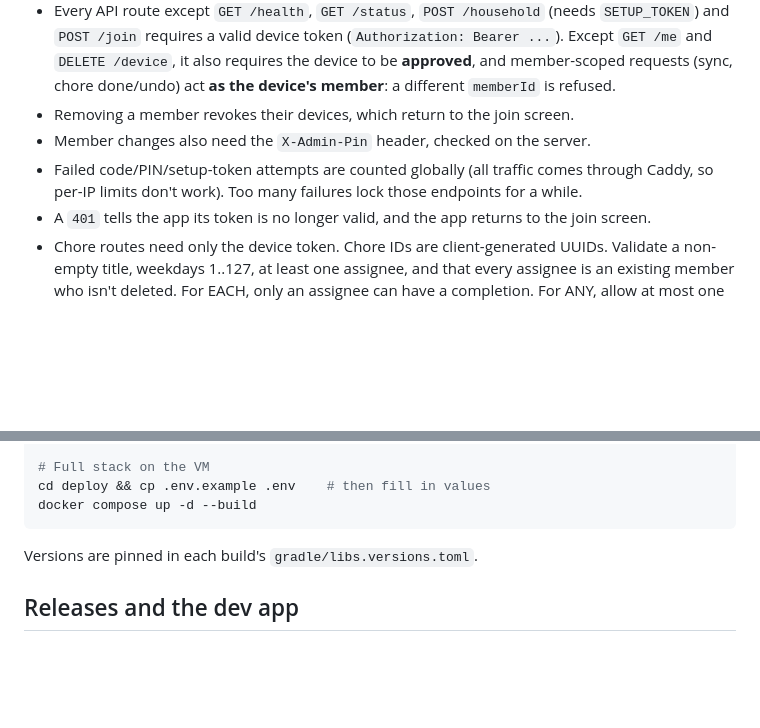
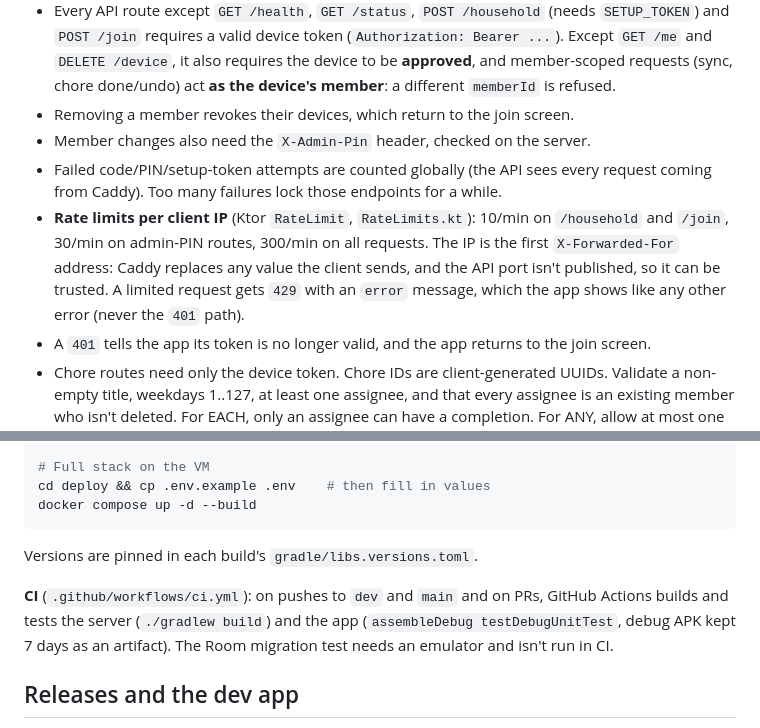
Before and after one commit to Soulmanyes/everyday-app, a Markdown page: CLAUDE.md, 2 parts joined by grey strips. GitHub-like rendering; blank space fills up the shorter version.

Commit message:
docs: CI, rate limits and dependency check
Co-Authored-By: Claude Opus 5.5 <noreply@anthropic.com>

```diff
--- a/CLAUDE.md
+++ b/CLAUDE.md
@@ -119,7 +119,8 @@ The app is **dark by default**; "Follow phone theme" in Settings (per phone, `Ap
 - Every API route except `GET /health`, `GET /status`, `POST /household` (needs `SETUP_TOKEN`) and `POST /join` requires a valid device token (`Authorization: Bearer ...`). Except `GET /me` and `DELETE /device`, it also requires the device to be **approved**, and member-scoped requests (sync, chore done/undo) act **as the device's member**: a different `memberId` is refused.
 - Removing a member revokes their devices, which return to the join screen.
 - Member changes also need the `X-Admin-Pin` header, checked on the server.
-- Failed code/PIN/setup-token attempts are counted globally (all traffic comes through Caddy, so per-IP limits don't work). Too many failures lock those endpoints for a while.
+- Failed code/PIN/setup-token attempts are counted globally (the API sees every request coming from Caddy). Too many failures lock those endpoints for a while.
+- **Rate limits per client IP** (Ktor `RateLimit`, `RateLimits.kt`): 10/min on `/household` and `/join`, 30/min on admin-PIN routes, 300/min on all requests. The IP is the first `X-Forwarded-For` address: Caddy replaces any value the client sends, and the API port isn't published, so it can be trusted. A limited request gets `429` with an `error` message, which the app shows like any other error (never the `401` path).
 - A `401` tells the app its token is no longer valid, and the app returns to the join screen.
 - Chore routes need only the device token. Chore IDs are client-generated UUIDs. Validate a non-empty title, weekdays 1..127, at least one assignee, and that every assignee is an existing member who isn't deleted. For EACH, only an assignee can have a completion. For ANY, allow at most one completion per day (checked in the API, because the type lives on `chore`). Today's date comes from `household.timezone`, never from UTC `CURRENT_DATE`.
 - Deleting a member is a soft delete, so `ON DELETE CASCADE` doesn't fire. Member deletion must also soft-delete that member's chore assignments, their reminders, and their `event_member` rows, then delete their events nobody is on any more.
@@ -173,6 +174,8 @@ docker compose up -d --build
 
 Versions are pinned in each build's `gradle/libs.versions.toml`.
 
+**CI** (`.github/workflows/ci.yml`): on pushes to `dev` and `main` and on PRs, GitHub Actions builds and tests the server (`./gradlew build`) and the app (`assembleDebug testDebugUnitTest`, debug APK kept 7 days as an artifact). The Room migration test needs an emulator and isn't run in CI.
+
 ## Releases and the dev app
 
 - **Two apps.** The **release** build (`app.everyday.android`, "Everyday") is what the household installs from `https://everyday-home.duckdns.org/download/`. The **debug** build (`app.everyday.android.debug`, "Everyday (dev)") installs next to it, defaults to the **test server** (`http://127.0.0.1:18080` through `adb reverse` and the SSH tunnel), and never checks for updates. New features are tried in the dev app first, never on real data.
```
Also changed, not shown: ROADMAP.md (+5 -2 lines).
